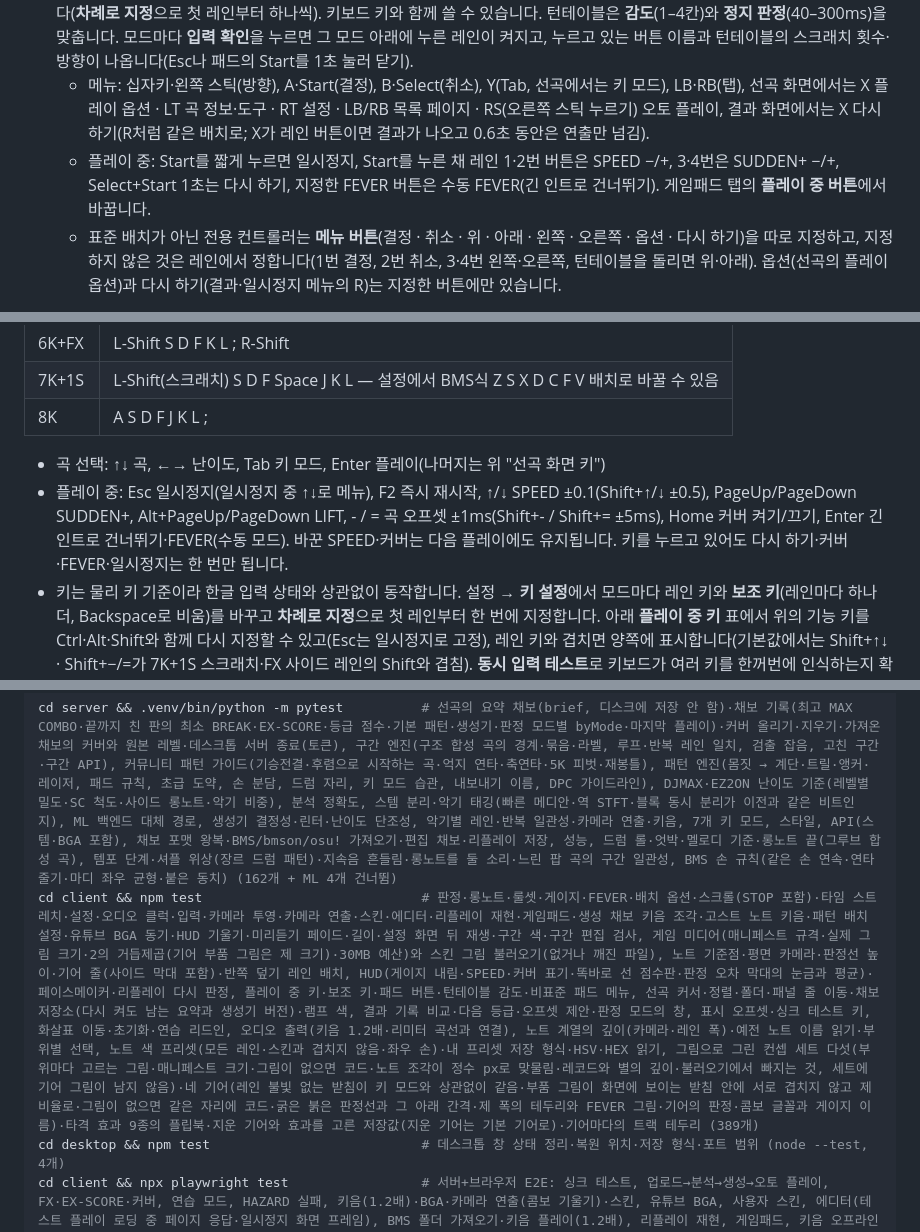
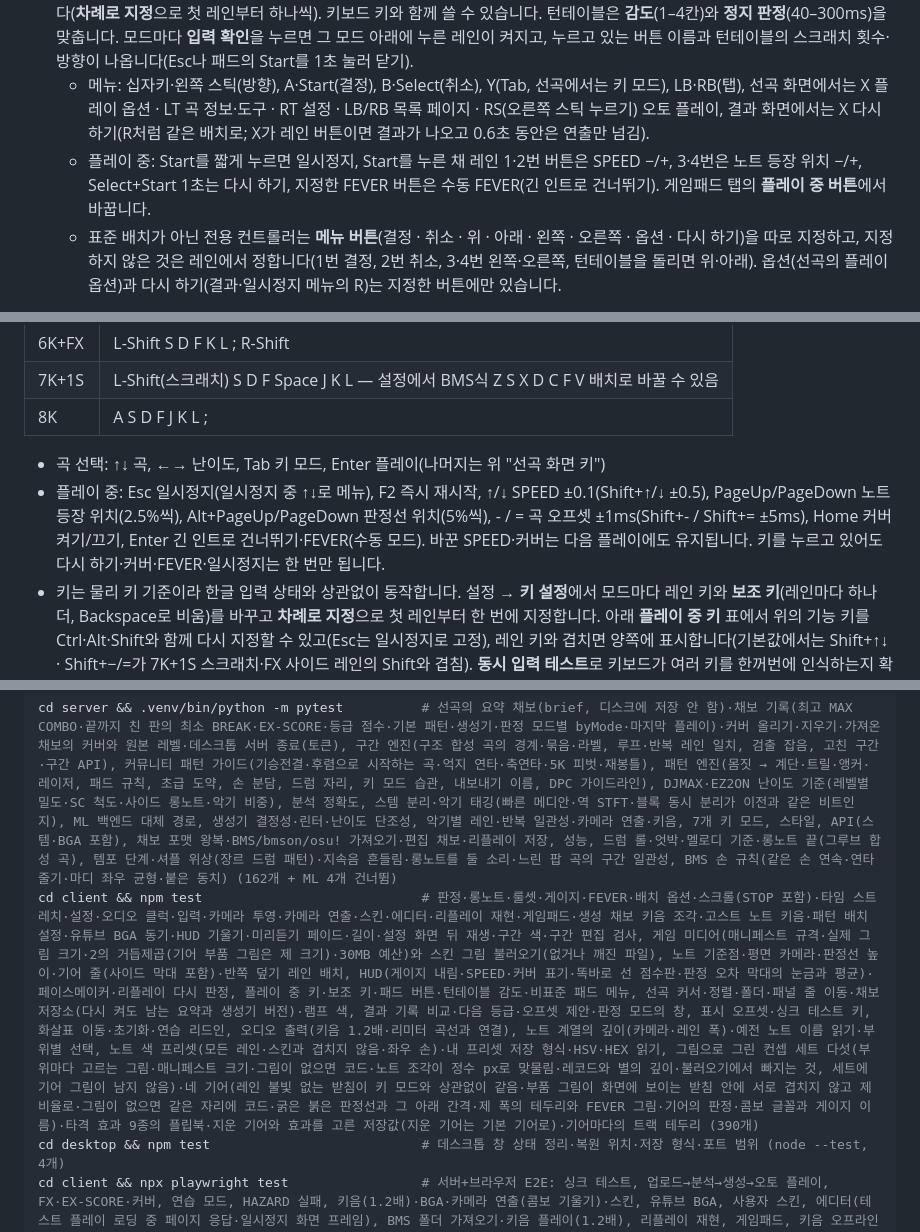
Before and after one commit to DreamChaserDeekay/Generative-Rhythm-Game, a Markdown page: README.md, 3 parts joined by grey strips. GitHub-like rendering.

````diff
--- a/README.md
+++ b/README.md
@@ -220,7 +220,7 @@ cd desktop && npm install && npm start   # 개발용: 저장소의 Python 서버
 - 기록이 저장되는 플레이(오토·연습·싱크 테스트 제외)는 입력이 함께 저장됩니다. 결과 화면 상세(Space)의 **리플레이 보기**, 곡 정보·도구(I)의 **최고 기록 리플레이**로 다시 보고, 결과 화면의 **리플레이 파일로 내보내기**(F7)로 파일을 받아 곡 추가(+) 메뉴의 **리플레이 파일 보기**로 열거나 화면에 끌어다 놓습니다. 리플레이는 플레이 때의 판정·곡 오프셋도 담고, 그 결과 화면은 오프셋을 추천하지 않고 "녹화 때 판정 오프셋"을 보여 줍니다. 판정 엔진에 들어간 입력을 순서 그대로 다시 넣으므로 점수·판정이 정확히 같게 재현됩니다. 볼 때는 보는 사람의 배속·스킨 설정을 씁니다.
 - 게임패드·전용 컨트롤러(IIDX·SDVX식 컨트롤러 포함)는 설정 → **게임패드**에서 레인마다 버튼·스틱 방향·턴테이블(축)을 지정합니다(**차례로 지정**으로 첫 레인부터 하나씩). 키보드 키와 함께 쓸 수 있습니다. 턴테이블은 **감도**(1–4칸)와 **정지 판정**(40–300ms)을 맞춥니다. 모드마다 **입력 확인**을 누르면 그 모드 아래에 누른 레인이 켜지고, 누르고 있는 버튼 이름과 턴테이블의 스크래치 횟수·방향이 나옵니다(Esc나 패드의 Start를 1초 눌러 닫기).
   - 메뉴: 십자키·왼쪽 스틱(방향), A·Start(결정), B·Select(취소), Y(Tab, 선곡에서는 키 모드), LB·RB(탭), 선곡 화면에서는 X 플레이 옵션 · LT 곡 정보·도구 · RT 설정 · LB/RB 목록 페이지 · RS(오른쪽 스틱 누르기) 오토 플레이, 결과 화면에서는 X 다시 하기(R처럼 같은 배치로; X가 레인 버튼이면 결과가 나오고 0.6초 동안은 연출만 넘김).
-  - 플레이 중: Start를 짧게 누르면 일시정지, Start를 누른 채 레인 1·2번 버튼은 SPEED −/+, 3·4번은 SUDDEN+ −/+, Select+Start 1초는 다시 하기, 지정한 FEVER 버튼은 수동 FEVER(긴 인트로 건너뛰기). 게임패드 탭의 **플레이 중 버튼**에서 바꿉니다.
+  - 플레이 중: Start를 짧게 누르면 일시정지, Start를 누른 채 레인 1·2번 버튼은 SPEED −/+, 3·4번은 노트 등장 위치 −/+, Select+Start 1초는 다시 하기, 지정한 FEVER 버튼은 수동 FEVER(긴 인트로 건너뛰기). 게임패드 탭의 **플레이 중 버튼**에서 바꿉니다.
   - 표준 배치가 아닌 전용 컨트롤러는 **메뉴 버튼**(결정 · 취소 · 위 · 아래 · 왼쪽 · 오른쪽 · 옵션 · 다시 하기)을 따로 지정하고, 지정하지 않은 것은 레인에서 정합니다(1번 결정, 2번 취소, 3·4번 왼쪽·오른쪽, 턴테이블을 돌리면 위·아래). 옵션(선곡의 플레이 옵션)과 다시 하기(결과·일시정지 메뉴의 R)는 지정한 버튼에만 있습니다.
 
 분석기 1.1.0 · 생성기 0.3.0으로 올라가 Phase 2에서 만든 채보와는 채보 ID가 달라집니다. 이전 기록은 남아 있지만 새 채보의 기록과는 따로 쌓입니다. 예전에 분석한 곡도 그대로 플레이할 수 있고, **다시 분석**하면 악기 정보(악기별 레인·키음·스템 비율)가 생깁니다.
@@ -256,7 +256,7 @@ cd server
 | 8K | A S D F J K L ; |
 
 - 곡 선택: ↑↓ 곡, ←→ 난이도, Tab 키 모드, Enter 플레이(나머지는 위 "선곡 화면 키")
-- 플레이 중: Esc 일시정지(일시정지 중 ↑↓로 메뉴), F2 즉시 재시작, ↑/↓ SPEED ±0.1(Shift+↑/↓ ±0.5), PageUp/PageDown SUDDEN+, Alt+PageUp/PageDown LIFT, - / = 곡 오프셋 ±1ms(Shift+- / Shift+= ±5ms), Home 커버 켜기/끄기, Enter 긴 인트로 건너뛰기·FEVER(수동 모드). 바꾼 SPEED·커버는 다음 플레이에도 유지됩니다. 키를 누르고 있어도 다시 하기·커버·FEVER·일시정지는 한 번만 됩니다.
+- 플레이 중: Esc 일시정지(일시정지 중 ↑↓로 메뉴), F2 즉시 재시작, ↑/↓ SPEED ±0.1(Shift+↑/↓ ±0.5), PageUp/PageDown 노트 등장 위치(2.5%씩), Alt+PageUp/PageDown 판정선 위치(5%씩), - / = 곡 오프셋 ±1ms(Shift+- / Shift+= ±5ms), Home 커버 켜기/끄기, Enter 긴 인트로 건너뛰기·FEVER(수동 모드). 바꾼 SPEED·커버는 다음 플레이에도 유지됩니다. 키를 누르고 있어도 다시 하기·커버·FEVER·일시정지는 한 번만 됩니다.
 - 키는 물리 키 기준이라 한글 입력 상태와 상관없이 동작합니다. 설정 → **키 설정**에서 모드마다 레인 키와 **보조 키**(레인마다 하나 더, Backspace로 비움)를 바꾸고 **차례로 지정**으로 첫 레인부터 한 번에 지정합니다. 아래 **플레이 중 키** 표에서 위의 기능 키를 Ctrl·Alt·Shift와 함께 다시 지정할 수 있고(Esc는 일시정지로 고정), 레인 키와 겹치면 양쪽에 표시합니다(기본값에서는 Shift+↑↓ · Shift+−/=가 7K+1S 스크래치·FX 사이드 레인의 Shift와 겹침). **동시 입력 테스트**로 키보드가 여러 키를 한꺼번에 인식하는지 확인할 수 있습니다.
 - 게임패드: 레인 지정은 설정에서. 패드는 화면 프레임과 따로 짧은 간격으로 읽고, 브라우저가 패드 신호를 받은 시각으로 판정합니다(`config/input.json`).
 
@@ -293,7 +293,7 @@ MAX 1%까지는 콤보가 이어지고 게이지도 줄지 않으며, BREAK에
 
 ```bash
 cd server && .venv/bin/python -m pytest          # 선곡의 요약 채보(brief, 디스크에 저장 안 함)·채보 기록(최고 MAX COMBO·끝까지 친 판의 최소 BREAK·EX-SCORE·등급 점수·기본 패턴·생성기·판정 모드별 byMode·마지막 플레이)·커버 올리기·지우기·가져온 채보의 커버와 원본 레벨·데스크톱 서버 종료(토큰), 구간 엔진(구조 합성 곡의 경계·묶음·라벨, 루프·반복 레인 일치, 검출 잡음, 고친 구간·구간 API), 커뮤니티 패턴 가이드(기승전결·후렴으로 시작하는 곡·억지 연타·축연타·5K 피벗·재봉틀), 패턴 엔진(몸짓 → 계단·트릴·앵커·레이저, 패드 규칙, 초급 도약, 손 분담, 드럼 자리, 키 모드 습관, 내보내기 이름, DPC 가이드라인), DJMAX·EZ2ON 난이도 기준(레벨별 밀도·SC 척도·사이드 롱노트·악기 비중), 분석 정확도, 스템 분리·악기 태깅(빠른 메디안·역 STFT·블록 동시 분리가 이전과 같은 비트인지), ML 백엔드 대체 경로, 생성기 결정성·린터·난이도 단조성, 악기별 레인·반복 일관성·카메라 연출·키음, 7개 키 모드, 스타일, API(스템·BGA 포함), 채보 포맷 왕복·BMS/bmson/osu! 가져오기·편집 채보·리플레이 저장, 성능, 드럼 롤·엇박·멜로디 기준·롱노트 끝(그루브 합성 곡), 템포 단계·셔플 위상(장르 드럼 패턴)·지속음 흔들림·롱노트를 둘 소리·느린 팝 곡의 구간 일관성, BMS 손 규칙(같은 손 연속·연타 줄기·마디 좌우 균형·붙은 동치) (162개 + ML 4개 건너뜀)
-cd client && npm test                            # 판정·롱노트·룰셋·게이지·FEVER·배치 옵션·스크롤(STOP 포함)·타임 스트레치·설정·오디오 클럭·입력·카메라 투영·카메라 연출·스킨·에디터·리플레이 재현·게임패드·생성 채보 키음 조각·고스트 노트 키음·패턴 배치 설정·유튜브 BGA 동기·HUD 기울기·미리듣기 페이드·길이·설정 화면 뒤 재생·구간 색·구간 편집 검사, 게임 미디어(매니페스트 규격·실제 그림 크기·2의 거듭제곱(기어 부품 그림은 제 크기)·30MB 예산)와 스킨 그림 불러오기(없거나 깨진 파일), 노트 기준점·평면 카메라·판정선 높이·기어 줄(사이드 막대 포함)·반쪽 덮기 레인 배치, HUD(게이지 내림·SPEED·커버 표기·똑바로 선 점수판·판정 오차 막대의 눈금과 평균)·페이스메이커·리플레이 다시 판정, 플레이 중 키·보조 키·패드 버튼·턴테이블 감도·비표준 패드 메뉴, 선곡 커서·정렬·폴더·패널 줄 이동·채보 저장소(다시 켜도 남는 요약과 생성기 버전)·램프 색, 결과 기록 비교·다음 등급·오프셋 제안·판정 모드의 창, 표시 오프셋·싱크 테스트 키, 화살표 이동·초기화·연습 리드인, 오디오 출력(키음 1.2배·리미터 곡선과 연결), 노트 계열의 깊이(카메라·레인 폭)·예전 노트 이름 읽기·부위별 선택, 노트 색 프리셋(모든 레인·스킨과 겹치지 않음·좌우 손)·내 프리셋 저장 형식·HSV·HEX 읽기, 그림으로 그린 컨셉 세트 다섯(부위마다 고르는 그림·매니페스트 크기·그림이 없으면 코드·노트 조각이 정수 px로 맞물림·레코드와 별의 깊이·불러오기에서 빠지는 것, 세트에 기어 그림이 남지 않음)·네 기어(레인 불빛 없는 받침이 키 모드와 상관없이 같음·부품 그림이 화면에 보이는 받침 안에 서로 겹치지 않고 제 비율로·그림이 없으면 같은 자리에 코드·굵은 붉은 판정선과 그 아래 간격·제 폭의 테두리와 FEVER 그림·기어의 판정·콤보 글꼴과 게이지 이름)·타격 효과 9종의 플립북·지운 기어와 효과를 고른 저장값(지운 기어는 기본 기어로)·기어마다의 트랙 테두리 (389개)
+cd client && npm test                            # 판정·롱노트·룰셋·게이지·FEVER·배치 옵션·스크롤(STOP 포함)·타임 스트레치·설정·오디오 클럭·입력·카메라 투영·카메라 연출·스킨·에디터·리플레이 재현·게임패드·생성 채보 키음 조각·고스트 노트 키음·패턴 배치 설정·유튜브 BGA 동기·HUD 기울기·미리듣기 페이드·길이·설정 화면 뒤 재생·구간 색·구간 편집 검사, 게임 미디어(매니페스트 규격·실제 그림 크기·2의 거듭제곱(기어 부품 그림은 제 크기)·30MB 예산)와 스킨 그림 불러오기(없거나 깨진 파일), 노트 기준점·평면 카메라·판정선 높이·기어 줄(사이드 막대 포함)·반쪽 덮기 레인 배치, HUD(게이지 내림·SPEED·커버 표기·똑바로 선 점수판·판정 오차 막대의 눈금과 평균)·페이스메이커·리플레이 다시 판정, 플레이 중 키·보조 키·패드 버튼·턴테이블 감도·비표준 패드 메뉴, 선곡 커서·정렬·폴더·패널 줄 이동·채보 저장소(다시 켜도 남는 요약과 생성기 버전)·램프 색, 결과 기록 비교·다음 등급·오프셋 제안·판정 모드의 창, 표시 오프셋·싱크 테스트 키, 화살표 이동·초기화·연습 리드인, 오디오 출력(키음 1.2배·리미터 곡선과 연결), 노트 계열의 깊이(카메라·레인 폭)·예전 노트 이름 읽기·부위별 선택, 노트 색 프리셋(모든 레인·스킨과 겹치지 않음·좌우 손)·내 프리셋 저장 형식·HSV·HEX 읽기, 그림으로 그린 컨셉 세트 다섯(부위마다 고르는 그림·매니페스트 크기·그림이 없으면 코드·노트 조각이 정수 px로 맞물림·레코드와 별의 깊이·불러오기에서 빠지는 것, 세트에 기어 그림이 남지 않음)·네 기어(레인 불빛 없는 받침이 키 모드와 상관없이 같음·부품 그림이 화면에 보이는 받침 안에 서로 겹치지 않고 제 비율로·그림이 없으면 같은 자리에 코드·굵은 붉은 판정선과 그 아래 간격·제 폭의 테두리와 FEVER 그림·기어의 판정·콤보 글꼴과 게이지 이름)·타격 효과 9종의 플립북·지운 기어와 효과를 고른 저장값(지운 기어는 기본 기어로)·기어마다의 트랙 테두리 (390개)
 cd desktop && npm test                           # 데스크톱 창 상태 정리·복원 위치·저장 형식·포트 범위 (node --test, 4개)
 cd client && npx playwright test                 # 서버+브라우저 E2E: 싱크 테스트, 업로드→분석→생성→오토 플레이, FX·EX-SCORE·커버, 연습 모드, HAZARD 실패, 키음(1.2배)·BGA·카메라 연출(콤보 기울기)·스킨, 유튜브 BGA, 사용자 스킨, 에디터(테스트 플레이 로딩 중 페이지 응답·일시정지 화면 프레임), BMS 폴더 가져오기·키음 플레이(1.2배), 리플레이 재현, 게임패드, 키음 오프라인 렌더(전부 맞히면 원곡과 같고 놓친 조각만 빠지는지)·출력 리미터(브라우저 렌더: 0.9까지 그대로, 1.6배 소리도 1을 넘지 않는지), DJMAX·EZ2ON·기본 난이도 기준·패턴 줄·이전 배치 비교, 구간 편집·저장·되돌리기, 그림 스킨(그림이 깨지거나 매니페스트가 없으면 기본 모양으로), 설정 화면 뒤 미리듣기(같은 소리가 먹먹하게 이어졌다 돌아오는지), HUD(남은 시간·판정 카운터·판정 오차 막대·페이스메이커·토스트·READY·Enter 건너뛰기·점수판 크기), 플레이 중 키·보조 키·곡 오프셋·창 일시정지·패드 버튼·비표준 패드, 선곡(패널·목록 키·패드·검색·정렬·폴더·레벨 계산·다시 켜도 보이는 레벨·패턴 기억·기록에서 고르기·가져온 채보 항목·커버·분석 실패), 결과(입력 가드·같은/새 배치·패드 X와 컨트롤러의 다시 하기·늦게 친 판의 오프셋 제안과 되돌리기·F7·기록 태그·NOTES), 표시 오프셋 맞추기·직접 치는 싱크 테스트, 설정(두 번 눌러 초기화·되돌리기·2방향 이동·화면 모드·반쪽 덮기·노트·기어·타격 효과 부위별 선택이 플레이에 그대로, 노트 색: 프리셋·레인 색·HEX·끌기가 미리보기에 바로·내 프리셋 복사·이름·삭제·초기화 뒤 남음·플레이의 레인 색·패드로 레인과 색상 바꾸기, 메카 세트를 오락실 기체와 부위별로 고르면 기어 색 줄이 없고 예전에 저장한 기어 색은 버려지며 지운 기어는 기본 기어로 열리는지·플레이가 모두 그림으로 그리고 HUD가 그 기어 것(GROOVE 게이지·7세그 숫자)인지·판정·콤보 글꼴을 트랙 스킨으로 하면 콤보가 스킨 글꼴인지, 클럽·크리스털·네온·피아노 세트를 네 기어에 하나씩 얹어 플레이가 모두 그림으로 그리고 HUD가 그 기어 것(리시버는 바늘 미터)인지), 에디터 메뉴·레인 머리, 서버 오프라인 재연결 (99개, 스크린샷 13개는 건너뜀)
 ```
````
Also changed, not shown: other parts of README.md (+5 -5 lines), docs/ARCHITECTURE.md (+10 -9 lines), docs/TESTING.md (+4 -4 lines), docs/screenshots/10-settings.png.
